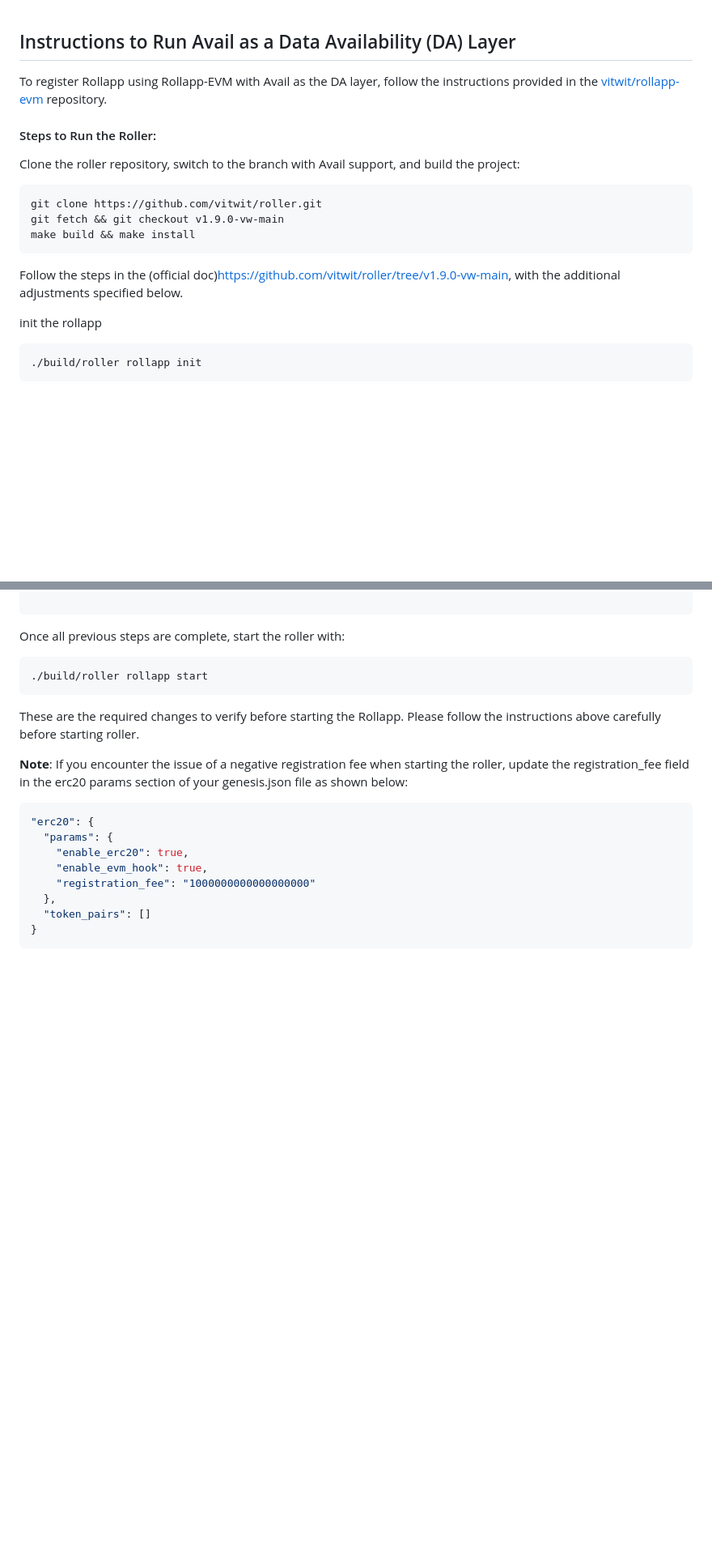
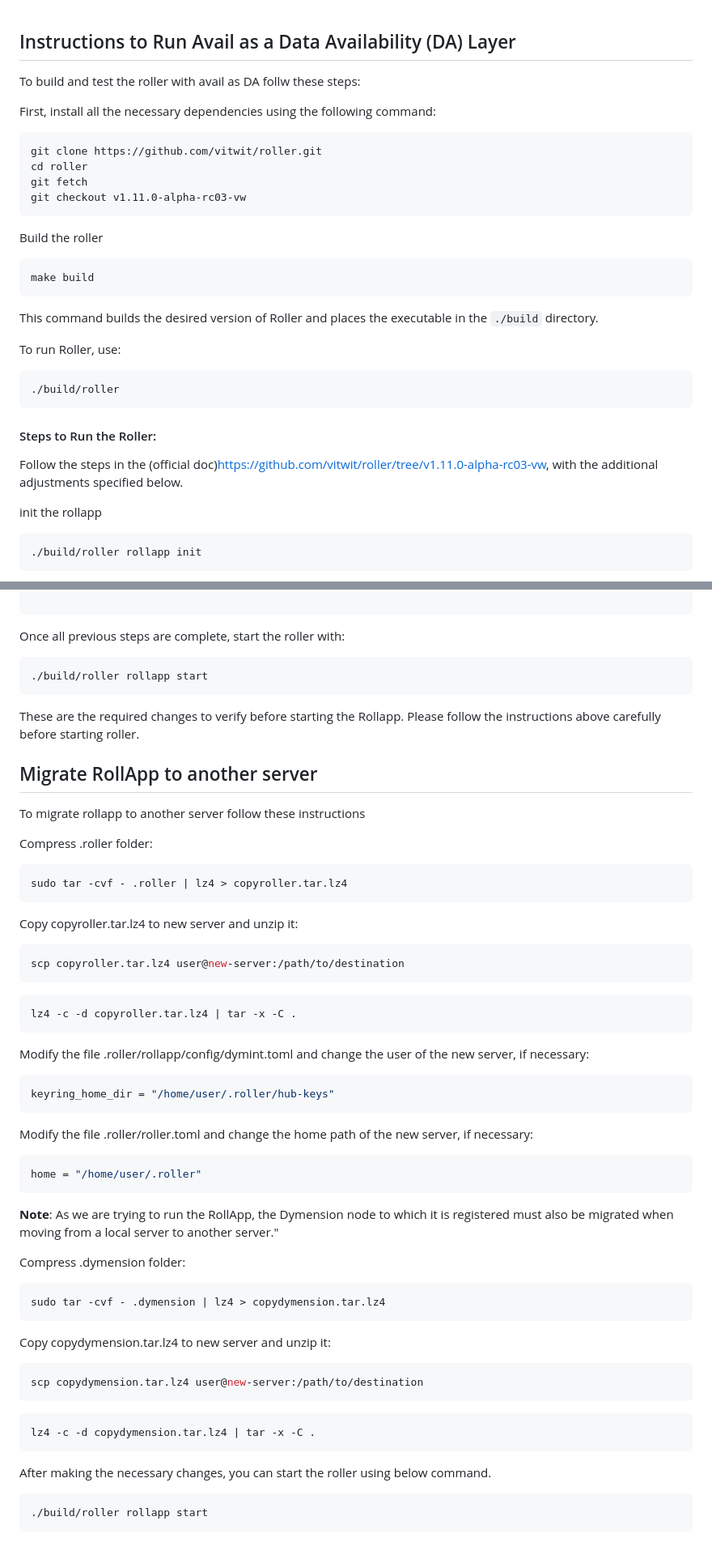
Before and after one commit to dymensionxyz/roller, a Markdown page: Avail.md, 2 parts joined by grey strips. Shown: that part at 81% size. Drawn GitHub-style; blank space fills up the shorter version.

Commit message:
upate doc

````diff
--- a/Avail.md
+++ b/Avail.md
@@ -1,18 +1,32 @@
 ## Instructions to Run Avail as a Data Availability (DA) Layer
 
-To register Rollapp using Rollapp-EVM with Avail as the DA layer, follow the instructions provided in the [vitwit/rollapp-evm](https://github.com/vitwit/rollapp-evm/tree/fix_daconfig) repository.
+To build and test the roller with avail as DA follw these steps:
 
+First, install all the necessary dependencies using the following command:
+
+```sh
+git clone https://github.com/vitwit/roller.git
+cd roller
+git fetch
+git checkout v1.11.0-alpha-rc03-vw
+```
+Build the roller
+```bash
+make build
+```
+
+This command builds the desired version of Roller and places the executable
+in the `./build` directory.
+
+To run Roller, use:
+
+```bash
+./build/roller
+```
 
 #### Steps to Run the Roller:
 
-Clone the roller repository, switch to the branch with Avail support, and build the project:
-```bash
-git clone https://github.com/vitwit/roller.git
-git fetch && git checkout v1.9.0-vw-main
-make build && make install
-```
-
-Follow the steps in the (official doc)https://github.com/vitwit/roller/tree/v1.9.0-vw-main, with the additional adjustments specified below.
+Follow the steps in the (official doc)https://github.com/vitwit/roller/tree/v1.11.0-alpha-rc03-vw, with the additional adjustments specified below.
 
 init the rollapp
 
@@ -91,15 +105,56 @@ Once all previous steps are complete, start the roller with:
 
 These are the required changes to verify before starting the Rollapp. Please follow the instructions above carefully before starting roller.
 
-**Note**: If you encounter the issue of a negative registration fee when starting the roller, update the registration_fee field in the erc20 params section of your genesis.json file as shown below:
+## Migrate RollApp to another server
 
-```json
-"erc20": {
-  "params": {
-    "enable_erc20": true,
-    "enable_evm_hook": true,
-    "registration_fee": "1000000000000000000"
-  },
-  "token_pairs": []
-}
+To migrate rollapp to another server follow these instructions
+
+Compress .roller folder:
+
+```sh
+sudo tar -cvf - .roller | lz4 > copyroller.tar.lz4
 ```
+
+Copy copyroller.tar.lz4 to new server and unzip it:
+
+```sh
+scp copyroller.tar.lz4 user@new-server:/path/to/destination
+```
+
+```sh
+lz4 -c -d copyroller.tar.lz4 | tar -x -C .
+```
+
+Modify the file .roller/rollapp/config/dymint.toml and change the user of the new server, if necessary:
+
+```sh
+keyring_home_dir = "/home/user/.roller/hub-keys"
+```
+Modify the file .roller/roller.toml and change the home path of the new server, if necessary:
+
+```sh
+home = "/home/user/.roller"
+```
+**Note**: As we are trying to run the RollApp, the Dymension node to which it is registered must also be migrated when moving from a local server to another server."
+
+Compress .dymension folder:
+
+```sh
+sudo tar -cvf - .dymension | lz4 > copydymension.tar.lz4
+```
+
+Copy copydymension.tar.lz4 to new server and unzip it:
+
+```sh
+scp copydymension.tar.lz4 user@new-server:/path/to/destination
+```
+
+```sh
+lz4 -c -d copydymension.tar.lz4 | tar -x -C .
+```
+
+After making the necessary changes, you can start the roller using below command.
+
+```sh
+./build/roller rollapp start
+```
````
